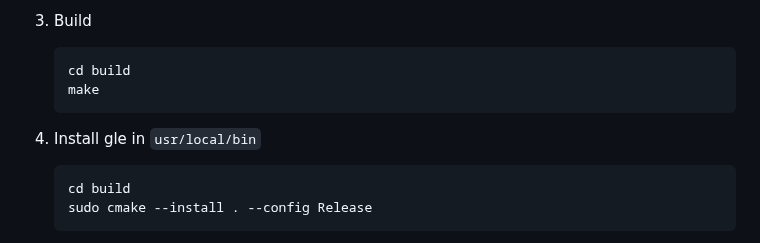
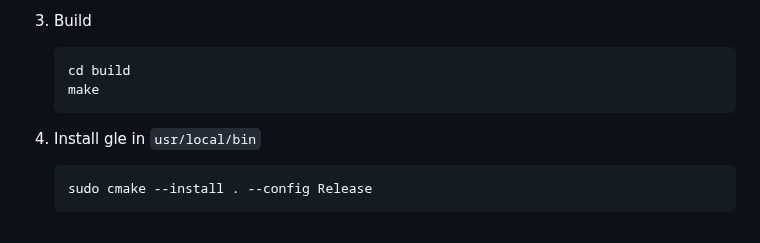
Before and after one commit to vlabella/GLE, a Markdown page: README.md, the part around the change. Drawn GitHub-style.

Commit message:
readme improvements

````diff
--- a/README.md
+++ b/README.md
@@ -49,7 +49,6 @@ For a complete installation with documentation, examples, and include files down
 4. Install gle in `usr/local/bin`
 
 	```
-	cd build
 	sudo cmake --install . --config Release
 	```
 
````
